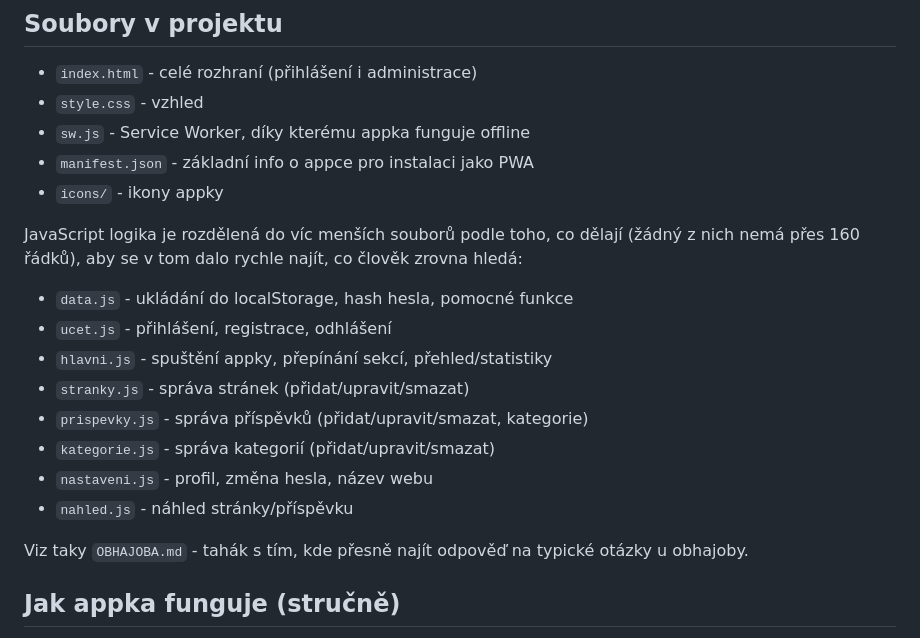
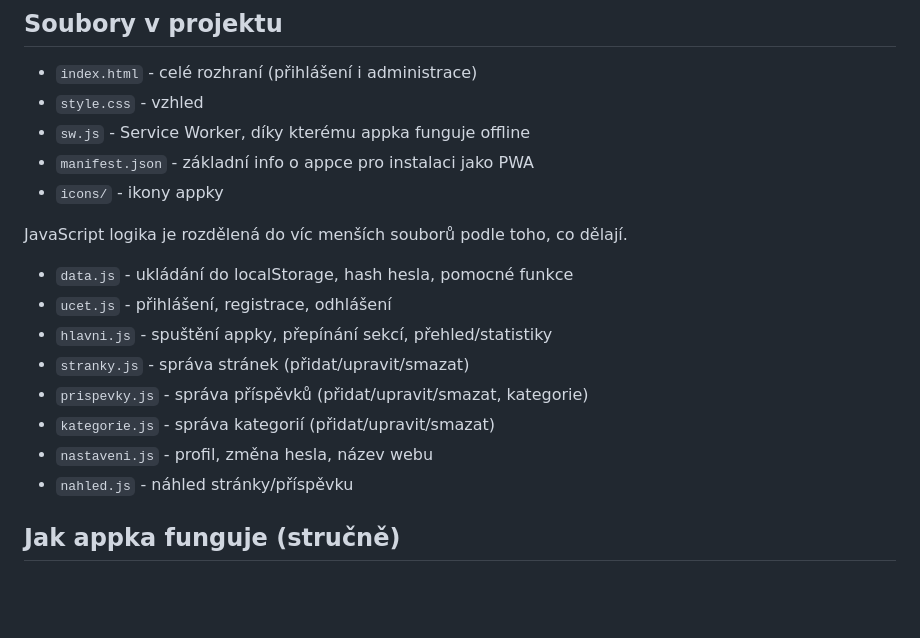
Before and after one commit to DominikDastych/cms-admin, a Markdown page: README.md, the part around the change. Drawn GitHub-style; blank space fills up the shorter version.

Commit message:
Refactor README for clarity and conciseness
Removed unnecessary lines and improved clarity in the README.

```diff
--- a/README.md
+++ b/README.md
@@ -37,8 +37,7 @@ Nový účet jde založit i přes "Zaregistruj se".
 - `icons/` - ikony appky
 
 JavaScript logika je rozdělená do víc menších souborů podle toho, co
-dělají (žádný z nich nemá přes 160 řádků), aby se v tom dalo rychle
-najít, co člověk zrovna hledá:
+dělají.
 
 - `data.js` - ukládání do localStorage, hash hesla, pomocné funkce
 - `ucet.js` - přihlášení, registrace, odhlášení
@@ -49,8 +48,6 @@ najít, co člověk zrovna hledá:
 - `nastaveni.js` - profil, změna hesla, název webu
 - `nahled.js` - náhled stránky/příspěvku
 
-Viz taky `OBHAJOBA.md` - tahák s tím, kde přesně najít odpověď na
-typické otázky u obhajoby.
 
 ## Jak appka funguje (stručně)
 
```
